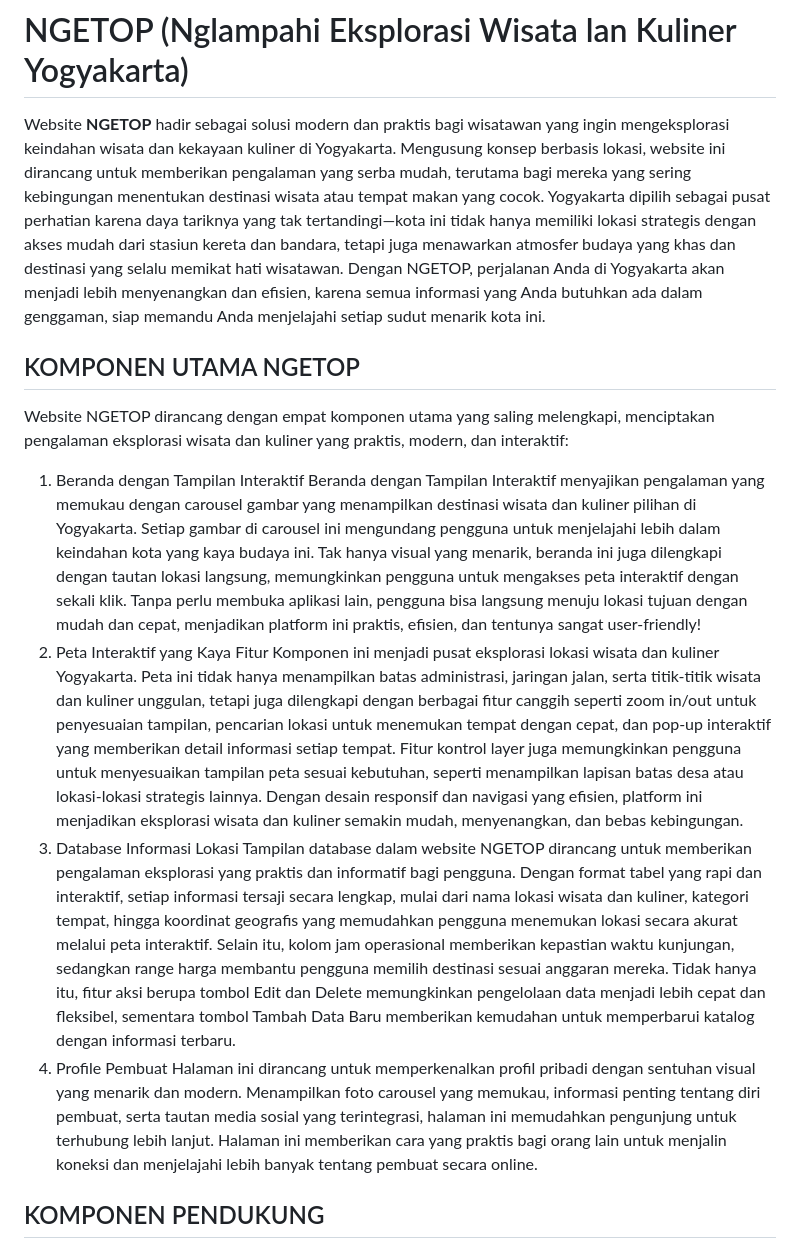
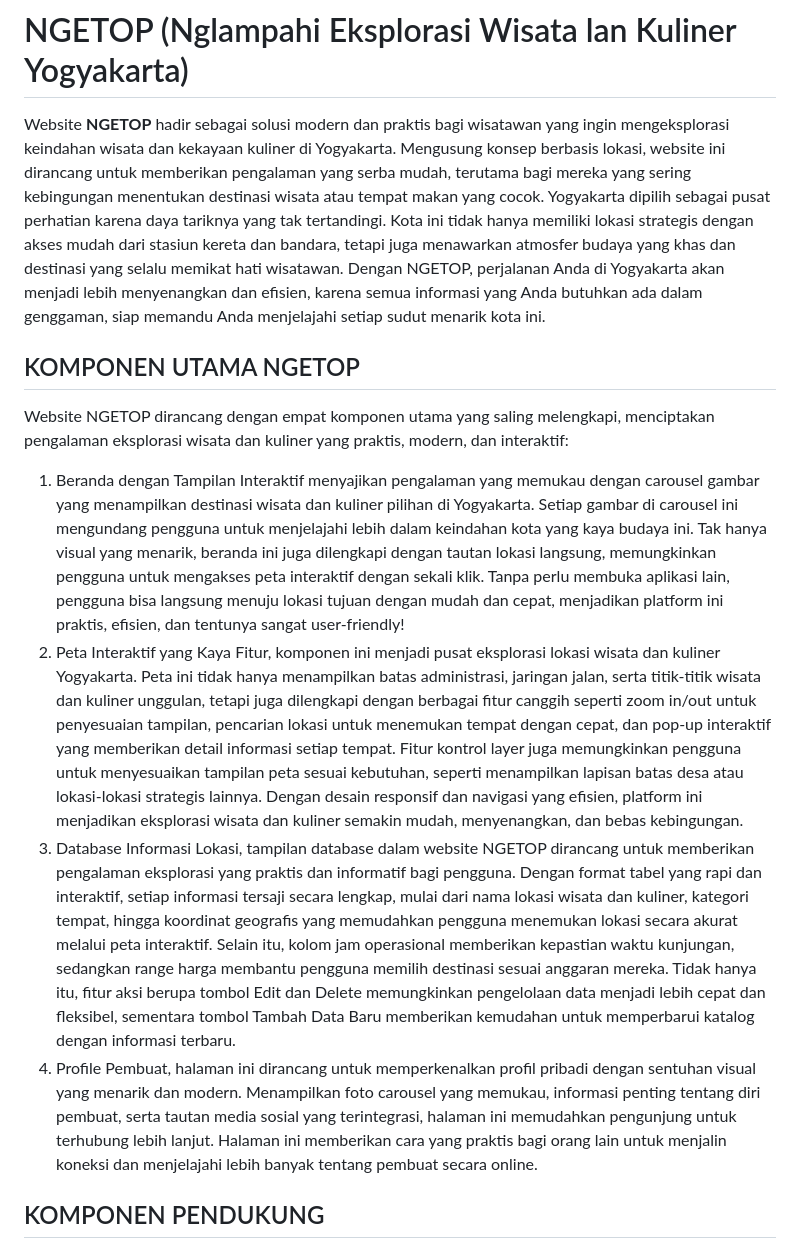
Before and after one commit to JenniPutri/NGETOP-RESPONSI-PGWEB-, a Markdown page: README.md, the part around the change. GitHub-like rendering.

```diff
--- a/README.md
+++ b/README.md
@@ -1,17 +1,13 @@
 # NGETOP (Nglampahi Eksplorasi Wisata lan Kuliner Yogyakarta)
 Website **NGETOP** hadir sebagai solusi modern dan praktis bagi wisatawan yang ingin mengeksplorasi keindahan wisata dan kekayaan kuliner di Yogyakarta. Mengusung konsep berbasis lokasi, website ini dirancang untuk memberikan pengalaman yang serba mudah, terutama bagi mereka yang sering kebingungan menentukan destinasi wisata atau tempat makan yang cocok.
-Yogyakarta dipilih sebagai pusat perhatian karena daya tariknya yang tak tertandingi—kota ini tidak hanya memiliki lokasi strategis dengan akses mudah dari stasiun kereta dan bandara, tetapi juga menawarkan atmosfer budaya yang khas dan destinasi yang selalu memikat hati wisatawan. Dengan NGETOP, perjalanan Anda di Yogyakarta akan menjadi lebih menyenangkan dan efisien, karena semua informasi yang Anda butuhkan ada dalam genggaman, siap memandu Anda menjelajahi setiap sudut menarik kota ini.
+Yogyakarta dipilih sebagai pusat perhatian karena daya tariknya yang tak tertandingi. Kota ini tidak hanya memiliki lokasi strategis dengan akses mudah dari stasiun kereta dan bandara, tetapi juga menawarkan atmosfer budaya yang khas dan destinasi yang selalu memikat hati wisatawan. Dengan NGETOP, perjalanan Anda di Yogyakarta akan menjadi lebih menyenangkan dan efisien, karena semua informasi yang Anda butuhkan ada dalam genggaman, siap memandu Anda menjelajahi setiap sudut menarik kota ini.
 
 ## KOMPONEN UTAMA NGETOP
 Website NGETOP dirancang dengan empat komponen utama yang saling melengkapi, menciptakan pengalaman eksplorasi wisata dan kuliner yang praktis, modern, dan interaktif:
-1. Beranda dengan Tampilan Interaktif
-Beranda dengan Tampilan Interaktif menyajikan pengalaman yang memukau dengan carousel gambar yang menampilkan destinasi wisata dan kuliner pilihan di Yogyakarta. Setiap gambar di carousel ini mengundang pengguna untuk menjelajahi lebih dalam keindahan kota yang kaya budaya ini. Tak hanya visual yang menarik, beranda ini juga dilengkapi dengan tautan lokasi langsung, memungkinkan pengguna untuk mengakses peta interaktif dengan sekali klik. Tanpa perlu membuka aplikasi lain, pengguna bisa langsung menuju lokasi tujuan dengan mudah dan cepat, menjadikan platform ini praktis, efisien, dan tentunya sangat user-friendly!
-2. Peta Interaktif yang Kaya Fitur
-Komponen ini menjadi pusat eksplorasi lokasi wisata dan kuliner Yogyakarta. Peta ini tidak hanya menampilkan batas administrasi, jaringan jalan, serta titik-titik wisata dan kuliner unggulan, tetapi juga dilengkapi dengan berbagai fitur canggih seperti zoom in/out untuk penyesuaian tampilan, pencarian lokasi untuk menemukan tempat dengan cepat, dan pop-up interaktif yang memberikan detail informasi setiap tempat. Fitur kontrol layer juga memungkinkan pengguna untuk menyesuaikan tampilan peta sesuai kebutuhan, seperti menampilkan lapisan batas desa atau lokasi-lokasi strategis lainnya. Dengan desain responsif dan navigasi yang efisien, platform ini menjadikan eksplorasi wisata dan kuliner semakin mudah, menyenangkan, dan bebas kebingungan.
-3. Database Informasi Lokasi
-Tampilan database dalam website NGETOP dirancang untuk memberikan pengalaman eksplorasi yang praktis dan informatif bagi pengguna. Dengan format tabel yang rapi dan interaktif, setiap informasi tersaji secara lengkap, mulai dari nama lokasi wisata dan kuliner, kategori tempat, hingga koordinat geografis yang memudahkan pengguna menemukan lokasi secara akurat melalui peta interaktif. Selain itu, kolom jam operasional memberikan kepastian waktu kunjungan, sedangkan range harga membantu pengguna memilih destinasi sesuai anggaran mereka. Tidak hanya itu, fitur aksi berupa tombol Edit dan Delete memungkinkan pengelolaan data menjadi lebih cepat dan fleksibel, sementara tombol Tambah Data Baru memberikan kemudahan untuk memperbarui katalog dengan informasi terbaru.
-4. Profile Pembuat
-Halaman ini dirancang untuk memperkenalkan profil pribadi dengan sentuhan visual yang menarik dan modern. Menampilkan foto carousel yang memukau, informasi penting tentang diri pembuat, serta tautan media sosial yang terintegrasi, halaman ini memudahkan pengunjung untuk terhubung lebih lanjut. Halaman ini memberikan cara yang praktis bagi orang lain untuk menjalin koneksi dan menjelajahi lebih banyak tentang pembuat secara online.
+1. Beranda dengan Tampilan Interaktif menyajikan pengalaman yang memukau dengan carousel gambar yang menampilkan destinasi wisata dan kuliner pilihan di Yogyakarta. Setiap gambar di carousel ini mengundang pengguna untuk menjelajahi lebih dalam keindahan kota yang kaya budaya ini. Tak hanya visual yang menarik, beranda ini juga dilengkapi dengan tautan lokasi langsung, memungkinkan pengguna untuk mengakses peta interaktif dengan sekali klik. Tanpa perlu membuka aplikasi lain, pengguna bisa langsung menuju lokasi tujuan dengan mudah dan cepat, menjadikan platform ini praktis, efisien, dan tentunya sangat user-friendly!
+2. Peta Interaktif yang Kaya Fitur, komponen ini menjadi pusat eksplorasi lokasi wisata dan kuliner Yogyakarta. Peta ini tidak hanya menampilkan batas administrasi, jaringan jalan, serta titik-titik wisata dan kuliner unggulan, tetapi juga dilengkapi dengan berbagai fitur canggih seperti zoom in/out untuk penyesuaian tampilan, pencarian lokasi untuk menemukan tempat dengan cepat, dan pop-up interaktif yang memberikan detail informasi setiap tempat. Fitur kontrol layer juga memungkinkan pengguna untuk menyesuaikan tampilan peta sesuai kebutuhan, seperti menampilkan lapisan batas desa atau lokasi-lokasi strategis lainnya. Dengan desain responsif dan navigasi yang efisien, platform ini menjadikan eksplorasi wisata dan kuliner semakin mudah, menyenangkan, dan bebas kebingungan.
+3. Database Informasi Lokasi, tampilan database dalam website NGETOP dirancang untuk memberikan pengalaman eksplorasi yang praktis dan informatif bagi pengguna. Dengan format tabel yang rapi dan interaktif, setiap informasi tersaji secara lengkap, mulai dari nama lokasi wisata dan kuliner, kategori tempat, hingga koordinat geografis yang memudahkan pengguna menemukan lokasi secara akurat melalui peta interaktif. Selain itu, kolom jam operasional memberikan kepastian waktu kunjungan, sedangkan range harga membantu pengguna memilih destinasi sesuai anggaran mereka. Tidak hanya itu, fitur aksi berupa tombol Edit dan Delete memungkinkan pengelolaan data menjadi lebih cepat dan fleksibel, sementara tombol Tambah Data Baru memberikan kemudahan untuk memperbarui katalog dengan informasi terbaru.
+4. Profile Pembuat, halaman ini dirancang untuk memperkenalkan profil pribadi dengan sentuhan visual yang menarik dan modern. Menampilkan foto carousel yang memukau, informasi penting tentang diri pembuat, serta tautan media sosial yang terintegrasi, halaman ini memudahkan pengunjung untuk terhubung lebih lanjut. Halaman ini memberikan cara yang praktis bagi orang lain untuk menjalin koneksi dan menjelajahi lebih banyak tentang pembuat secara online.
 
 ## KOMPONEN PENDUKUNG
 Aplikasi webGIS ini menggunakan berbagai teknologi untuk membuat webGIS yang menarik dan interatif. **Leaflet** digunakan untuk peta interaktif dengan fitur pencarian lokasi dan kontrol tampilan peta yang dinamis. **Bootstrap** memastikan desain responsif dan tampilan modern dengan komponen seperti navbar, modal, dan carousel. **Font Awesome** menambah kesan visual menarik melalui ikon yang memudahkan navigasi. **jQuery** digunakan untuk memanipulasi elemen dan memuat data GeoJSON secara dinamis. Selain itu, **WMS** memungkinkan integrasi layer peta dari GeoServer, menampilkan data spasial yang relevan. Fitur utama termasuk peta interaktif, pencarian lokasi, kontrol zoom, serta tampilan informasi wisata melalui carousel. Dengan desain yang responsif dan teknologi terkini seperti **HTML5**, **CSS3**, dan **JavaScript**, aplikasi ini menawarkan antarmuka yang mudah digunakan dan diakses di berbagai perangkat.
```
